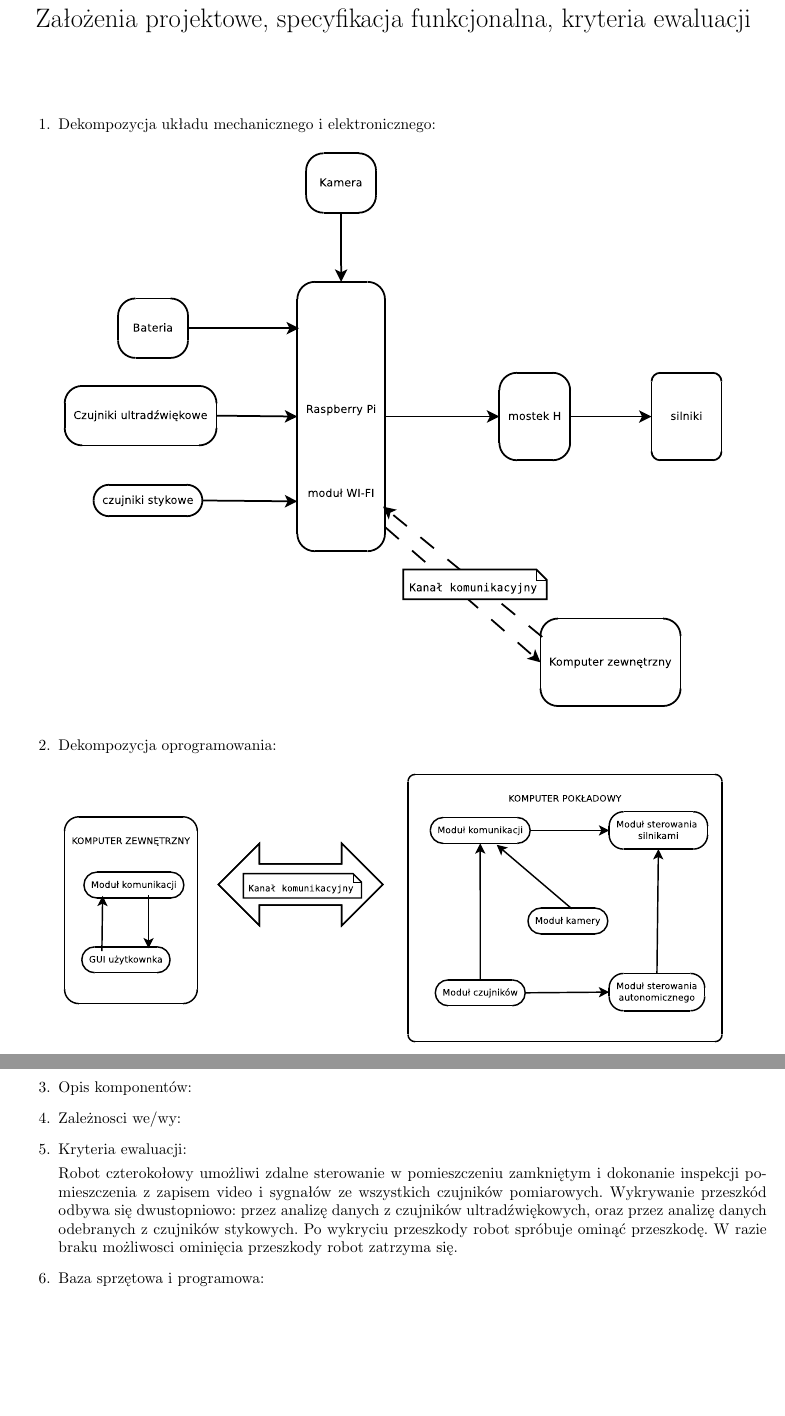
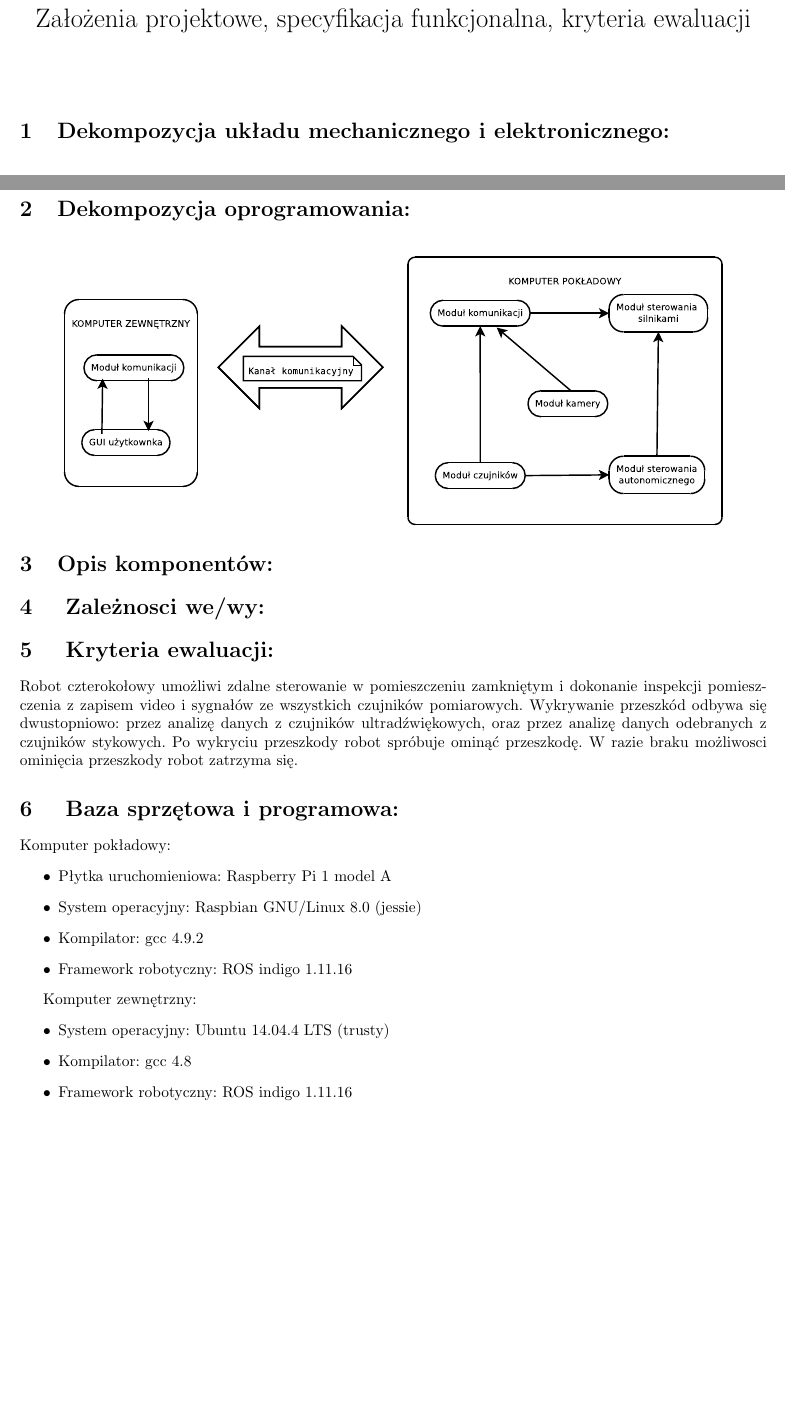
Before and after one commit to hizonglol/projekt_zespolowy-2016, a LaTeX document (dokumentacja/zalozenia_projektowe,_specyfikacja_funkcjonalna,_kryteria ewaluacji.tex): two parts of pages 1 and 2 of 2, joined at a grey line, cut so that both start at the same text, the shorter picture padded with empty space. Compiled offline with pdfLaTeX.

Commit message:
dodano sekcję baza sprzętowa i programowa

```diff
--- a/dokumentacja/zalozenia_projektowe,_specyfikacja_funkcjonalna,_kryteria ewaluacji.tex
+++ b/dokumentacja/zalozenia_projektowe,_specyfikacja_funkcjonalna,_kryteria ewaluacji.tex
@@ -15,30 +15,43 @@
 \begin{document}
 \maketitle
 
-\begin{enumerate}
 
-\item Dekompozycja układu mechanicznego i elektronicznego:
+
+\section{Dekompozycja układu mechanicznego i elektronicznego:}
 \begin{figure}[H]
 \centering
 \includegraphics[width=15cm]{idea_sprzet-mech.eps}
 \end{figure}
 
-\item Dekompozycja oprogramowania:
+\section{Dekompozycja oprogramowania:}
 \begin{figure}[H]
 \centering
 \includegraphics[width=15cm]{idea_programowa.eps}
 \end{figure}
 
-\item Opis komponentów:
+\section{Opis komponentów:}
 
-\item Zależnosci we/wy:
+\section{ Zależnosci we/wy:}
 
-\item Kryteria ewaluacji:
+\section{ Kryteria ewaluacji:}
 
 Robot czterokołowy umożliwi zdalne sterowanie w pomieszczeniu zamkniętym i dokonanie inspekcji pomieszczenia z zapisem video i sygnałów ze wszystkich czujników pomiarowych. Wykrywanie przeszkód odbywa się dwustopniowo: przez analizę danych z czujników ultradźwiękowych, oraz przez analizę danych odebranych z czujników stykowych. Po wykryciu przeszkody robot spróbuje ominąć przeszkodę. W razie braku możliwosci ominięcia przeszkody robot zatrzyma się.
 
-\item Baza sprzętowa i programowa:
+\section{ Baza sprzętowa i programowa:}
+Komputer pokładowy:
+\begin{itemize}
+\item Płytka uruchomieniowa: Raspberry Pi 1 model A
+\item System operacyjny:     Raspbian GNU/Linux 8.0 (jessie)
+\item Kompilator:            gcc 4.9.2
+\item Framework robotyczny:  ROS indigo 1.11.16
+\end{itemize}
 
-\end{enumerate}
+Komputer zewnętrzny:
+\begin{itemize}
+\item System operacyjny:     Ubuntu 14.04.4 LTS (trusty)
+\item Kompilator:            gcc 4.8
+\item Framework robotyczny:  ROS indigo 1.11.16
+\end{itemize}
+
 
 \end{document}
```
Also changed, not shown: dokumentacja/zalozenia_projektowe,_specyfikacja_funkcjonalna,_kryteria ewaluacji.pdf, 3 other files.
